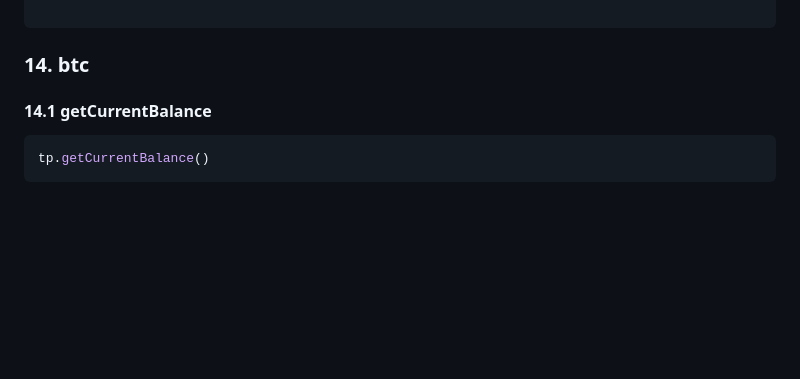
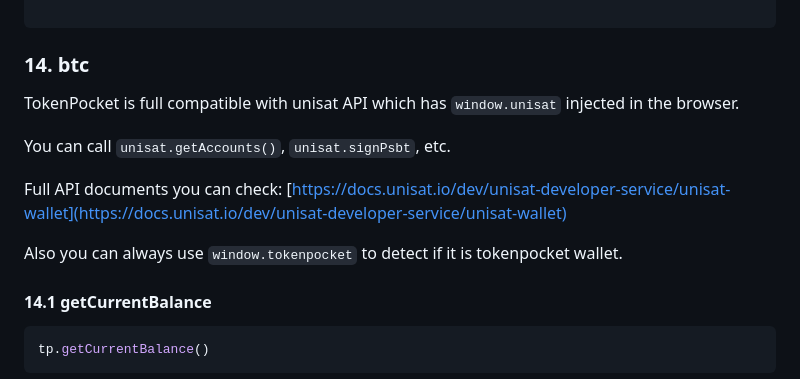
Before and after one commit to TP-Lab/tp-js-sdk, a Markdown page: README.md, the part around the change. GitHub-like rendering; blank space fills up the shorter version.

Commit message:
add unisat

````diff
--- a/README.md
+++ b/README.md
@@ -1803,6 +1803,14 @@ const signedMessage = await window.solana.signMessage(encodedMessage, "utf8");
 
 ### <a name='14.-btc'></a>14. btc
 
+TokenPocket is full compatible with unisat API which has `window.unisat` injected in the browser.
+
+You can call `unisat.getAccounts()`, `unisat.signPsbt`, etc.
+
+Full API documents you can check: [https://docs.unisat.io/dev/unisat-developer-service/unisat-wallet](https://docs.unisat.io/dev/unisat-developer-service/unisat-wallet)
+
+Also you can always use `window.tokenpocket` to detect if it is tokenpocket wallet.
+
 
 #### <a name='14.1-getcurrentbalance'></a>14.1 getCurrentBalance
 ```javascript
````
